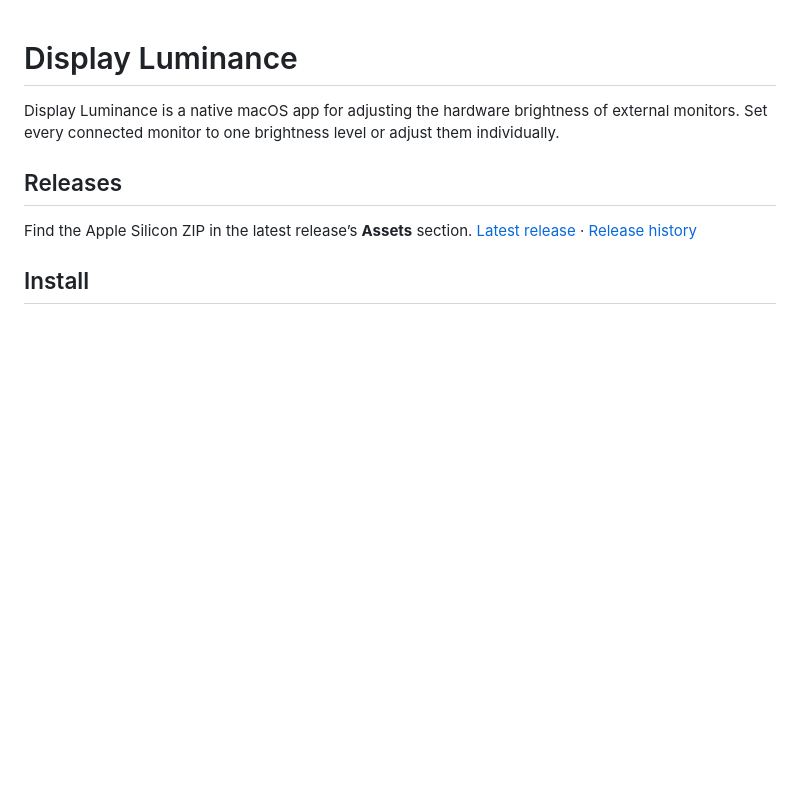
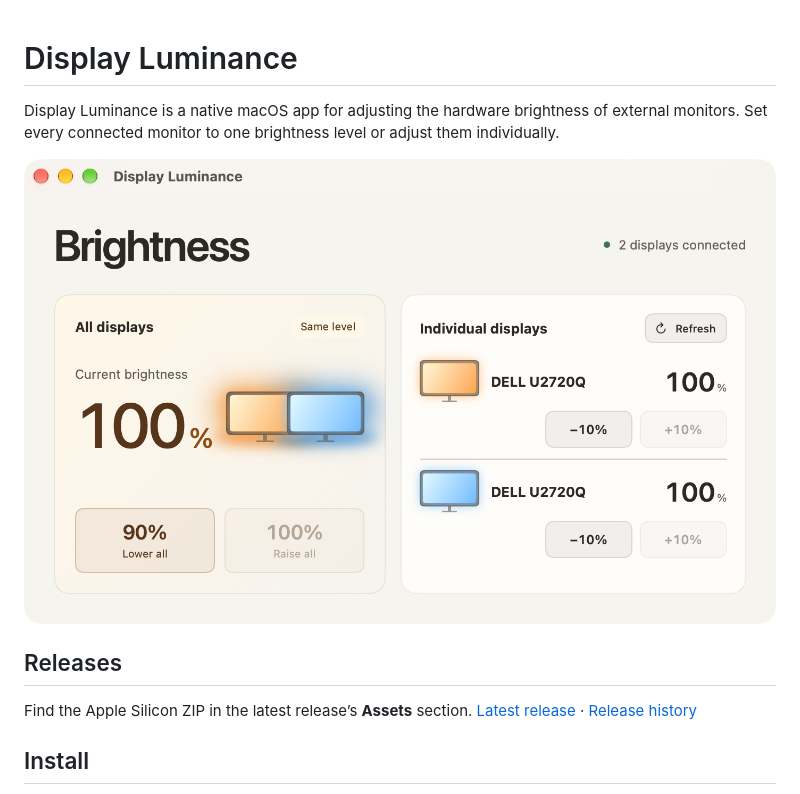
Before and after one commit to ernest-fine/DisplayLuminance, a Markdown page: README.md, the part around the change. Drawn GitHub-style; pictures changed too: docs/screenshots/display-luminance.png (added); blank space fills up the shorter version.

Commit message:
Add Display Luminance screenshot to README

```diff
--- a/README.md
+++ b/README.md
@@ -1,6 +1,8 @@
 # Display Luminance
 
 Display Luminance is a native macOS app for adjusting the hardware brightness of external monitors. Set every connected monitor to one brightness level or adjust them individually.
+
+![Display Luminance with overlapping orange and blue monitors in the All displays card](docs/screenshots/display-luminance.png)
 
 ## Releases
 
```
